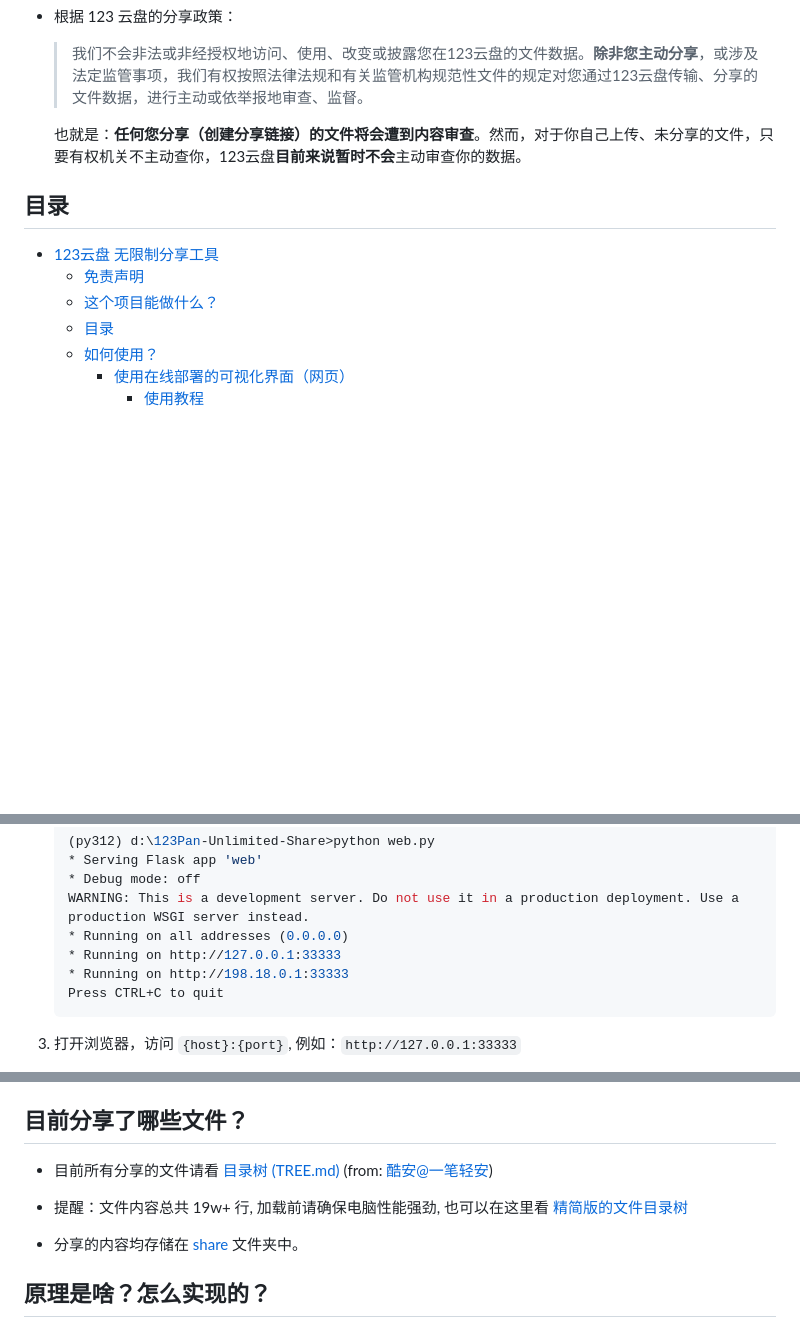
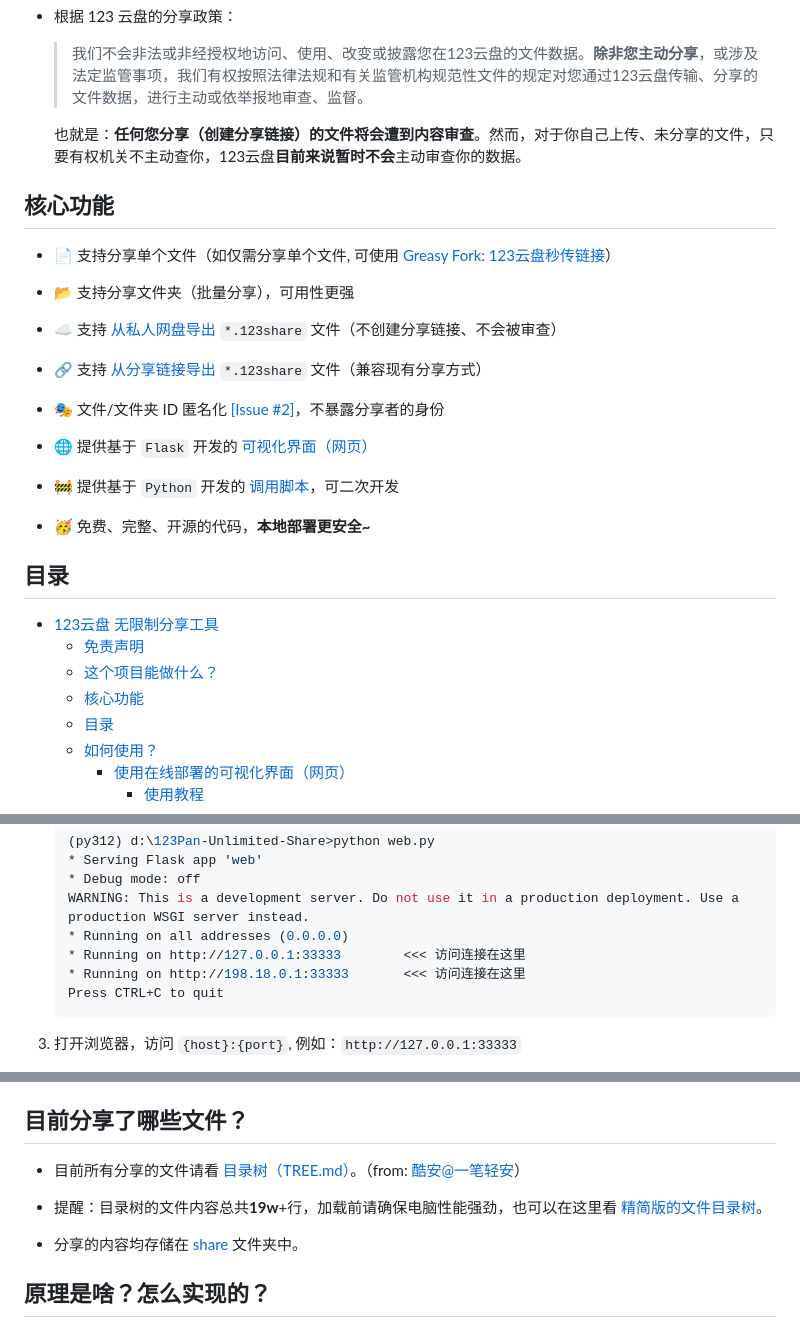
Before and after one commit to realcwj/123Pan-Unlimited-Share, a Markdown page: README.md, 3 parts joined by grey strips. Drawn GitHub-style; blank space fills up the shorter version.

Commit message:
☝️🤓 更新项目介绍

````diff
--- a/README.md
+++ b/README.md
@@ -20,11 +20,30 @@
 
     也就是：**任何您分享（创建分享链接）的文件将会遭到内容审查**。然而，对于你自己上传、未分享的文件，只要有权机关不主动查你，123云盘**目前来说暂时不会**主动审查你的数据。
 
+## 核心功能
+
+- 📄 支持分享单个文件（如仅需分享单个文件, 可使用 [Greasy Fork: 123云盘秒传链接](https://greasyfork.org/zh-CN/scripts/525210-123%E4%BA%91%E7%9B%98%E7%A7%92%E4%BC%A0%E9%93%BE%E6%8E%A5)）
+
+- 📂 支持分享文件夹（批量分享），可用性更强
+
+- ☁️ 支持 [从私人网盘导出](#二从个人网盘分享文件) `*.123share` 文件（不创建分享链接、不会被审查）
+
+- 🔗 支持 [从分享链接导出](#三从分享链接导出文件) `*.123share` 文件（兼容现有分享方式）
+
+- 🎭 文件/文件夹 ID 匿名化 [[Issue #2]](https://github.com/realcwj/123Pan-Unlimited-Share/issues/2)，不暴露分享者的身份
+
+- 🌐 提供基于 `Flask` 开发的 [可视化界面（网页）](#使用在线部署的可视化界面网页)
+
+- 🚧 提供基于 `Python` 开发的 [调用脚本](#推荐本地运行-python-脚本)，可二次开发
+
+- 🥳 免费、完整、开源的代码，**本地部署更安全~**
+
 ## 目录
 
 - [123云盘 无限制分享工具](#123云盘-无限制分享工具)
   - [免责声明](#免责声明)
   - [这个项目能做什么？](#这个项目能做什么)
+  - [核心功能](#核心功能)
   - [目录](#目录)
   - [如何使用？](#如何使用)
     - [使用在线部署的可视化界面（网页）](#使用在线部署的可视化界面网页)
@@ -168,8 +187,8 @@
     * Debug mode: off
     WARNING: This is a development server. Do not use it in a production deployment. Use a production WSGI server instead.
     * Running on all addresses (0.0.0.0)
-    * Running on http://127.0.0.1:33333
-    * Running on http://198.18.0.1:33333
+    * Running on http://127.0.0.1:33333        <<< 访问连接在这里
+    * Running on http://198.18.0.1:33333       <<< 访问连接在这里
     Press CTRL+C to quit
     ```
 
@@ -347,9 +366,9 @@
 
 ## 目前分享了哪些文件？
 
-- 目前所有分享的文件请看 [目录树 (TREE.md)](https://raw.githubusercontent.com/realcwj/123Pan-Unlimited-Share/refs/heads/main/TREE.md) (from: [酷安@一笔轻安](https://www.123865.com/s/gD58Vv-PFmHh))
+- 目前所有分享的文件请看 [目录树（TREE.md）](https://raw.githubusercontent.com/realcwj/123Pan-Unlimited-Share/refs/heads/main/TREE.md)。（from: [酷安@一笔轻安](https://www.123865.com/s/gD58Vv-PFmHh)）
 
-- 提醒：文件内容总共 19w+ 行, 加载前请确保电脑性能强劲, 也可以在这里看 [精简版的文件目录树](https://raw.githubusercontent.com/realcwj/123Pan-Unlimited-Share/refs/heads/main/TREE_SHORT.md)
+- 提醒：目录树的文件内容总共**19w**+行，加载前请确保电脑性能强劲，也可以在这里看 [精简版的文件目录树](https://raw.githubusercontent.com/realcwj/123Pan-Unlimited-Share/refs/heads/main/TREE_SHORT.md)。
 
 - 分享的内容均存储在 [share](./share) 文件夹中。
 
````
Also changed, not shown: other parts of README.md (+3 -3 lines).
